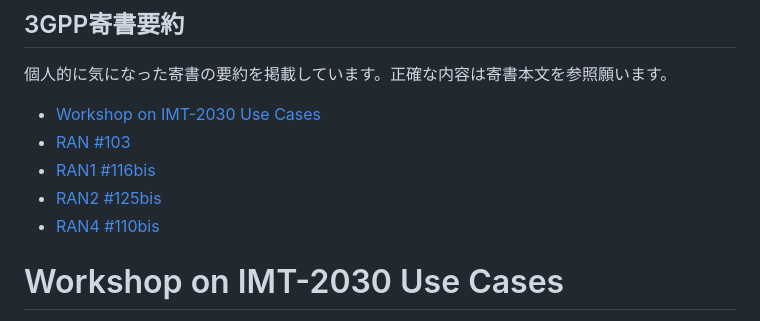
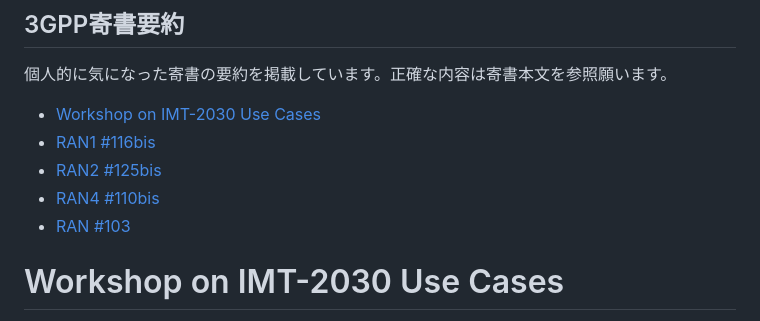
Before and after one commit to omusubi5g/tdoc.github.io, a Markdown page: README.md, the part around the change. GitHub-like rendering.

```diff
--- a/README.md
+++ b/README.md
@@ -1,10 +1,10 @@
 ## 3GPP寄書要約
 個人的に気になった寄書の要約を掲載しています。正確な内容は寄書本文を参照願います。
 - [Workshop on IMT-2030 Use Cases](#workshop-on-imt-2030-use-cases)
-- [RAN #103](#ran-103)
 - [RAN1 #116bis](#ran1-116bis)
 - [RAN2 #125bis](#ran2-125bis)
 - [RAN4 #110bis](#ran4-110bis)
+- [RAN #103](#ran-103)
 
 # Workshop on IMT-2030 Use Cases
 - [SWS-240002 GSMA Proposal on 6G](https://omusubi5g.github.io/tdoc.github.io/6GUCWS/SWS-240002.html)
```
